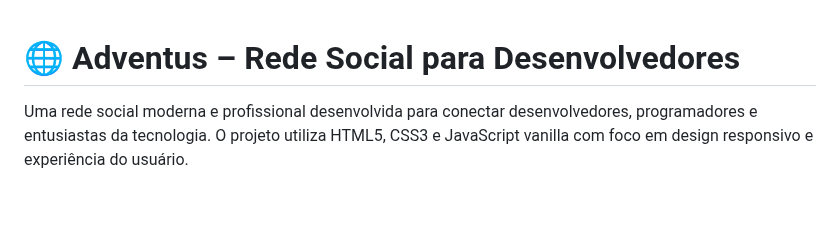
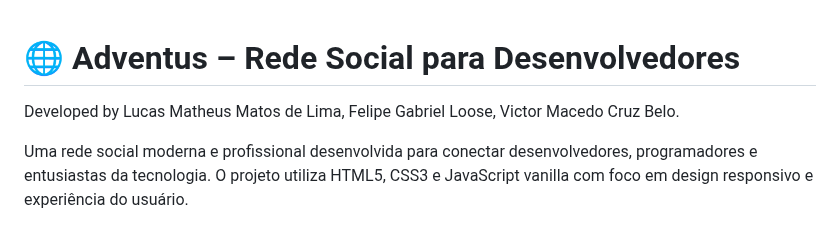
Before and after one commit to lucasmmtl/Adventus, a Markdown page: README.md, the part around the change. Rendered like a GitHub page; blank space fills up the shorter version.

```diff
--- a/README.md
+++ b/README.md
@@ -1,4 +1,6 @@
 # 🌐 Adventus – Rede Social para Desenvolvedores
+
+Developed by Lucas Matheus Matos de Lima, Felipe Gabriel Loose, Victor Macedo Cruz Belo.
 
 Uma rede social moderna e profissional desenvolvida para conectar desenvolvedores, programadores e entusiastas da tecnologia. O projeto utiliza HTML5, CSS3 e JavaScript vanilla com foco em design responsivo e experiência do usuário.
 
```
